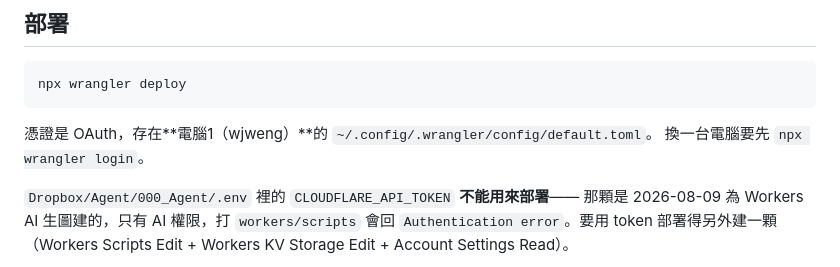
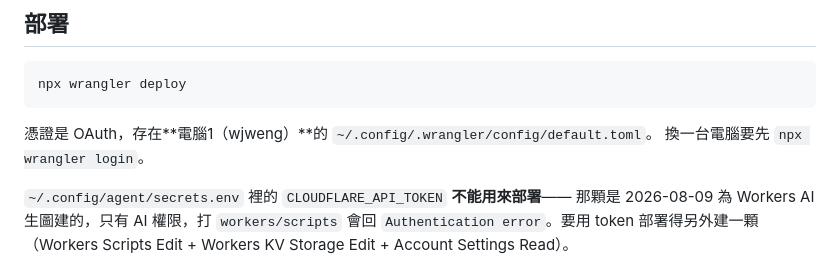
Before and after one commit to wjweng/text-sync, a Markdown page: CLAUDE.md, the part around the change. Rendered like a GitHub page.

Commit message:
CLAUDE.md：Cloudflare token 改指向本機 secrets.env
金鑰已從 Dropbox 明文 .env 遷到 SOPS，本機解密落點是 ~/.config/agent/secrets.env。

Co-Authored-By: Claude Opus 5 <noreply@anthropic.com>
Claude-Session: https://claude.ai/code/session_01UpMaPWDaj9KA351bRF81tm

```diff
--- a/CLAUDE.md
+++ b/CLAUDE.md
@@ -165,7 +165,7 @@ npx wrangler deploy
 憑證是 OAuth，存在**電腦1（wjweng）**的 `~/.config/.wrangler/config/default.toml`。
 換一台電腦要先 `npx wrangler login`。
 
-`Dropbox/Agent/000_Agent/.env` 裡的 `CLOUDFLARE_API_TOKEN` **不能用來部署**——
+`~/.config/agent/secrets.env` 裡的 `CLOUDFLARE_API_TOKEN` **不能用來部署**——
 那顆是 2026-08-09 為 Workers AI 生圖建的，只有 AI 權限，打 `workers/scripts` 會回
 `Authentication error`。要用 token 部署得另外建一顆（Workers Scripts Edit +
 Workers KV Storage Edit + Account Settings Read）。
```
